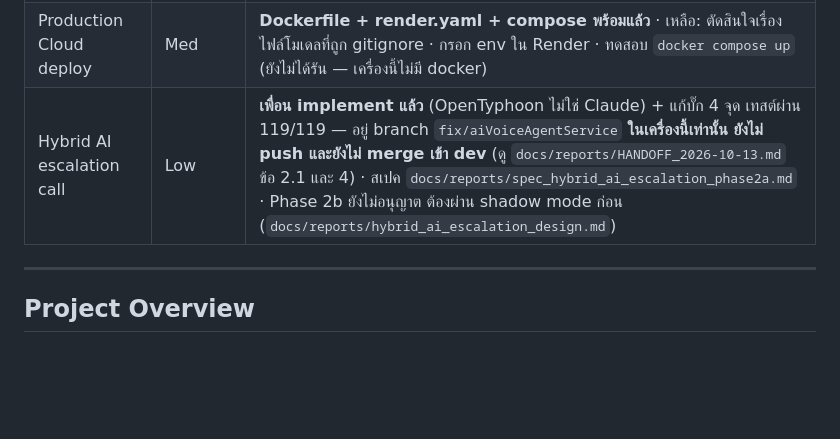
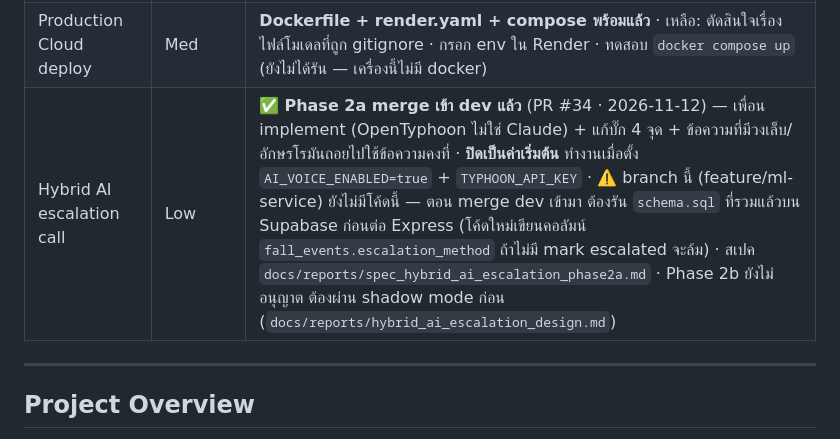
Before and after one commit to monsasaur/TDG, a Markdown page: CLAUDE.md, the part around the change. Rendered like a GitHub page; blank space fills up the shorter version.

Commit message:
Note in CLAUDE.md that the AI escalation call is merged into dev
PR #34 is merged (off by default). Record that this branch does not have
it yet, and that the merged schema.sql must run on Supabase before Express
connects, because the new code writes fall_events.escalation_method.

Co-Authored-By: Claude Opus 5.5 <noreply@anthropic.com>

```diff
--- a/CLAUDE.md
+++ b/CLAUDE.md
@@ -32,7 +32,7 @@
 | **CSI uplink ในบ้านลูกค้า** | **High** | 🔴 **ยังไม่มีอะไรส่ง CSI ขึ้น cloud เลย** — ทั้งสองทางที่มีอยู่ต้องมีคอมเปิดในบ้าน และ `csi_streamer.py` ยิงตรงไป ML service ข้าม Express API (ไม่มี event/alert/push/escalation) · ตัวเลข + ทางเลือก: `docs/reports/production_csi_uplink_decision.md` |
 | **ฐานข้อมูลจริง + Express ยังไม่ต่อกัน** | **High** | ตรวจ 2026-11-12 (อ่านอย่างเดียว): Express `.env` ไม่มี `SUPABASE_URL`/`SUPABASE_KEY` → `dbService` ใช้ mock store ในหน่วยความจำ (`fall_events` บน Supabase มี 0 แถว) · ฐานข้อมูลจริงยังไม่ได้รัน `schema.sql` (ไม่มี `alerts.fall_event_id` · `devices.last_seen_at`/`is_active`/`installed_at` · ตาราง `ml_models`) · `ESP-B96AB8` ยังไม่อยู่ใน `devices` → แอปไม่เห็นเหตุการณ์จริง เห็นแต่ push · หน้า Admin ใช้ไม่ได้ · วิธีแก้: `docs/reports/live_test_rf_v2.md` หัวข้อ "ให้เหตุการณ์ขึ้นในแอป" |
 | Production Cloud deploy | Med | **Dockerfile + render.yaml + compose พร้อมแล้ว** · เหลือ: ตัดสินใจเรื่องไฟล์โมเดลที่ถูก gitignore · กรอก env ใน Render · ทดสอบ `docker compose up` (ยังไม่ได้รัน — เครื่องนี้ไม่มี docker) |
-| Hybrid AI escalation call | Low | **เพื่อน implement แล้ว** (OpenTyphoon ไม่ใช่ Claude) + แก้บั๊ก 4 จุด เทสต์ผ่าน 119/119 — อยู่ branch `fix/aiVoiceAgentService` **ในเครื่องนี้เท่านั้น ยังไม่ push และยังไม่ merge เข้า dev** (ดู `docs/reports/HANDOFF_2026-10-13.md` ข้อ 2.1 และ 4) · สเปค `docs/reports/spec_hybrid_ai_escalation_phase2a.md` · Phase 2b ยังไม่อนุญาต ต้องผ่าน shadow mode ก่อน (`docs/reports/hybrid_ai_escalation_design.md`) |
+| Hybrid AI escalation call | Low | ✅ **Phase 2a merge เข้า dev แล้ว** (PR #34 · 2026-11-12) — เพื่อน implement (OpenTyphoon ไม่ใช่ Claude) + แก้บั๊ก 4 จุด + ข้อความที่มีวงเล็บ/อักษรโรมันถอยไปใช้ข้อความคงที่ · **ปิดเป็นค่าเริ่มต้น** ทำงานเมื่อตั้ง `AI_VOICE_ENABLED=true` + `TYPHOON_API_KEY` · ⚠️ branch นี้ (feature/ml-service) ยังไม่มีโค้ดนี้ — ตอน merge dev เข้ามา ต้องรัน `schema.sql` ที่รวมแล้วบน Supabase ก่อนต่อ Express (โค้ดใหม่เขียนคอลัมน์ `fall_events.escalation_method` ถ้าไม่มี mark escalated จะล้ม) · สเปค `docs/reports/spec_hybrid_ai_escalation_phase2a.md` · Phase 2b ยังไม่อนุญาต ต้องผ่าน shadow mode ก่อน (`docs/reports/hybrid_ai_escalation_design.md`) |
 
 ---
 
```
